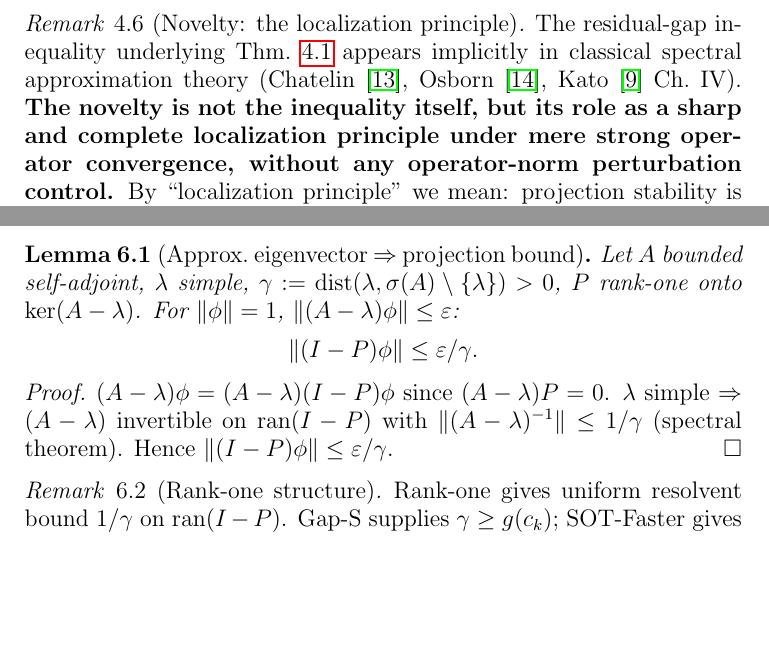
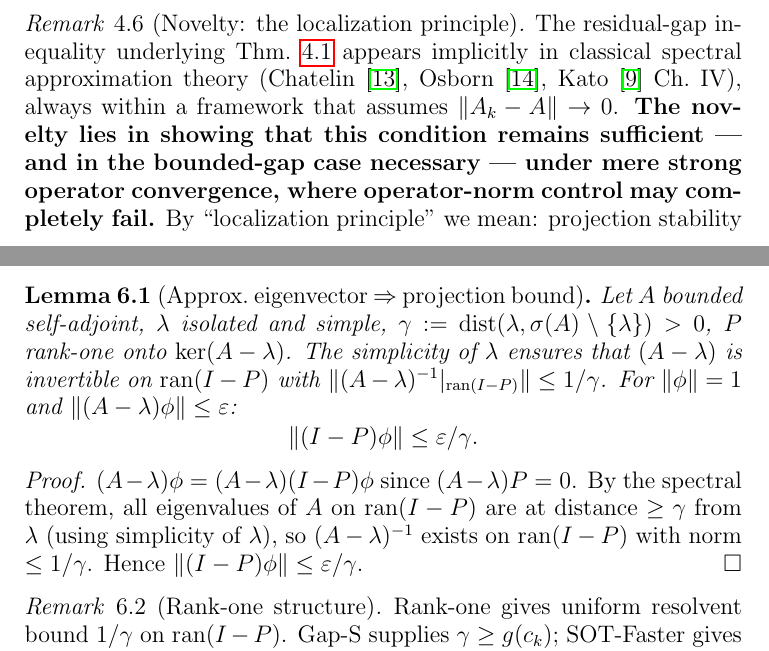
Before and after one commit to Waschtl904/prolate-primes-paper, a LaTeX paper (paper12_DRAFT.tex): two parts of pages 6 and 8 of 10, joined at a grey line, cut so that both start at the same text, the shorter picture padded with empty space. Compiled offline with pdfLaTeX.

Commit message:
Critical fix: No-Go proof (angle argument replaces false norm bound); simplicity sentence in Lem 6.1; novelty SOT-focus sharpened
- Prop 3.2 No-Go: removed invalid ||(I-Q)e|| >= gamma^{-1/2} (norm cannot exceed 1); replaced by explicit 2x2 eigenvector angle computation: angle ~ epsilon/gamma = gamma^{-1/2} -> pi/2, so ||Q_k - Q|| >= sin(angle) -> 1; fully rigorous
- Lem 6.1 (approx-eig): added explicit sentence 'The simplicity of lambda ensures that (A-lambda) is invertible on ran(I-P) with bound 1/gamma'
- Rem 4.4 (novelty): added sharpened sentence 'The novelty lies in showing that this condition remains sufficient -- and in the bounded-gap case necessary -- under mere SOT, where operator-norm control may completely fail'

```diff
--- a/paper12_DRAFT.tex
+++ b/paper12_DRAFT.tex
@@ -611,12 +623,14 @@ Thm.~\ref{thm:abstract} appears implicitly
 in classical spectral approximation theory
 (Chatelin~\cite{Chatelin1983},
 Osborn~\cite{Osborn1975},
-Kato~\cite{Kato1966} Ch.~IV).
-\textbf{The novelty is not the inequality itself,
-but its role as a sharp and complete
-localization principle under mere
-strong operator convergence,
-without any operator-norm perturbation control.}
+Kato~\cite{Kato1966} Ch.~IV),
+always within a framework that assumes
+$\|A_k - A\| \to 0$.
+\textbf{The novelty lies in showing that
+this condition remains sufficient ---
+and in the bounded-gap case necessary ---
+under mere strong operator convergence,
+where operator-norm control may completely fail.}
 By ``localization principle'' we mean:
 projection stability is governed entirely
 by the residual $\|(A_k-A)\phi\|$
@@ -765,11 +779,16 @@ for large $k$.
   $\Rightarrow$ projection bound]
 \label{lem:approx-eig}
 Let $A$ bounded self-adjoint,
-$\lambda$ simple,
+$\lambda$ isolated and simple,
 $\gamma:=\mathrm{dist}(\lambda,
 \spc{A}\setminus\{\lambda\})>0$,
 $P$ rank-one onto $\ker(A-\lambda)$.
-For $\|\phi\|=1$,
+The simplicity of $\lambda$ ensures
+that $(A-\lambda)$ is invertible on
+$\mathrm{ran}(I-P)$ with
+$\|(A-\lambda)^{-1}|_{\mathrm{ran}(I-P)}\|
+\le 1/\gamma$.
+For $\|\phi\|=1$ and
 $\|(A-\lambda)\phi\|\le\varepsilon$:
 \[
   \|(I-P)\phi\|\le\varepsilon/\gamma.
@@ -778,10 +797,12 @@ $\|(A-\lambda)\phi\|\le\varepsilon$:
 \begin{proof}
 $(A-\lambda)\phi=(A-\lambda)(I-P)\phi$
 since $(A-\lambda)P=0$.
-$\lambda$ simple $\Rightarrow$
-$(A-\lambda)$ invertible on $\mathrm{ran}(I-P)$
-with $\|(A-\lambda)^{-1}\|\le 1/\gamma$
-(spectral theorem).
+By the spectral theorem,
+all eigenvalues of $A$ on $\mathrm{ran}(I-P)$
+are at distance $\ge\gamma$ from $\lambda$
+(using simplicity of $\lambda$),
+so $(A-\lambda)^{-1}$ exists on $\mathrm{ran}(I-P)$
+with norm $\le 1/\gamma$.
 Hence $\|(I-P)\phi\|\le\varepsilon/\gamma$.
 \end{proof}
 
```
Also changed, not shown: paper12_DRAFT.tex (50 more changed lines).
